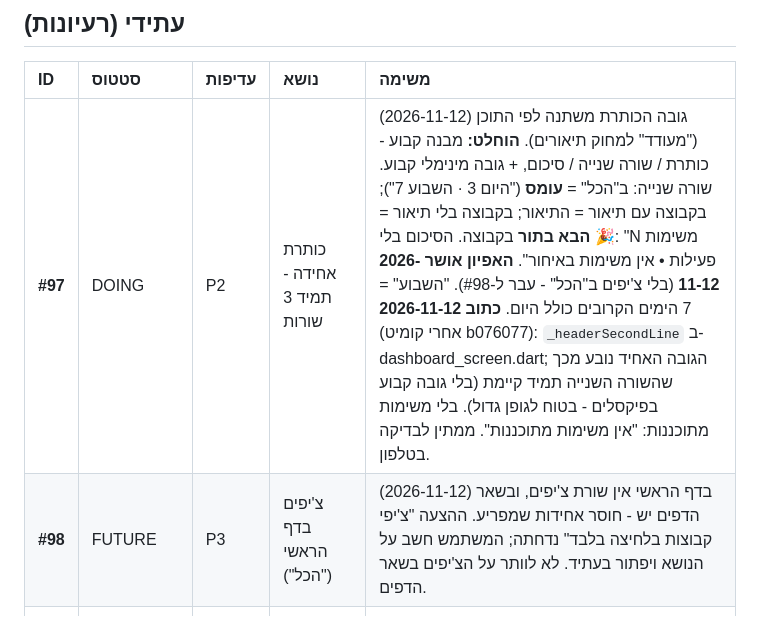
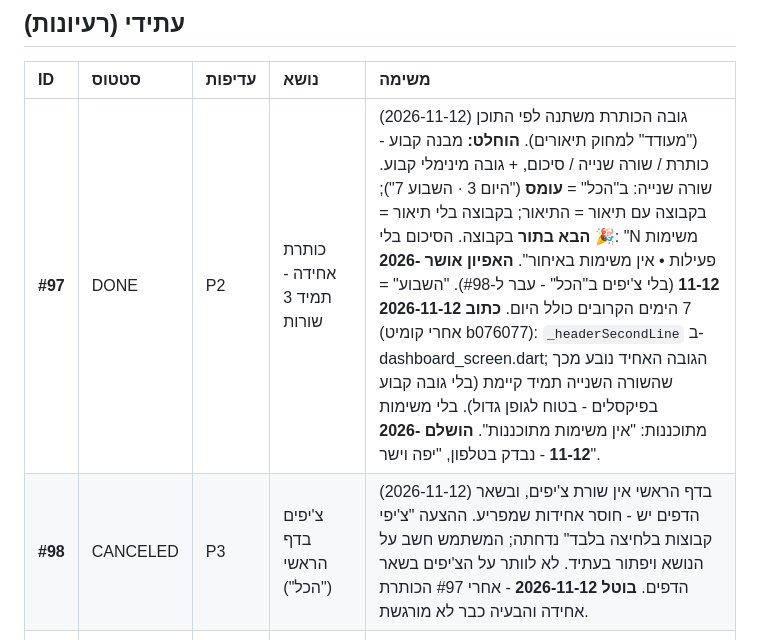
Before and after one commit to Bussuf/pets-and-maintenance, a Markdown page: BACKLOG.md, the part around the change. GitHub-like rendering.

Commit message:
feat(#97): header always has three lines; backlog: #97 done, #98 canceled

```diff
--- a/BACKLOG.md
+++ b/BACKLOG.md
@@ -30,8 +30,8 @@
 
 | ID | סטטוס | עדיפות | נושא | משימה |
 | :--- | :--- | :--- | :--- | :--- |
-| **#97** | DOING | P2 | כותרת אחידה - תמיד 3 שורות | (2026-11-12) גובה הכותרת משתנה לפי התוכן ("מעודד" למחוק תיאורים). **הוחלט:** מבנה קבוע - כותרת / שורה שנייה / סיכום, + גובה מינימלי קבוע. שורה שנייה: ב"הכל" = **עומס** ("היום 3 · השבוע 7"); בקבוצה עם תיאור = התיאור; בקבוצה בלי תיאור = **הבא בתור** בקבוצה. הסיכום בלי 🎉: "N משימות פעילות • אין משימות באיחור". **האפיון אושר 2026-11-12** (בלי צ'יפים ב"הכל" - עבר ל-#98). "השבוע" = 7 הימים הקרובים כולל היום. **כתוב 2026-11-12** (אחרי קומיט b076077): `_headerSecondLine` ב-dashboard_screen.dart; הגובה האחיד נובע מכך שהשורה השנייה תמיד קיימת (בלי גובה קבוע בפיקסלים - בטוח לגופן גדול). בלי משימות מתוכננות: "אין משימות מתוכננות". ממתין לבדיקה בטלפון. |
-| **#98** | FUTURE | P3 | צ'יפים בדף הראשי ("הכל") | (2026-11-12) בדף הראשי אין שורת צ'יפים, ובשאר הדפים יש - חוסר אחידות שמפריע. ההצעה "צ'יפי קבוצות בלחיצה בלבד" נדחתה; המשתמש חשב על הנושא ויפתור בעתיד. לא לוותר על הצ'יפים בשאר הדפים. |
+| **#97** | DONE | P2 | כותרת אחידה - תמיד 3 שורות | (2026-11-12) גובה הכותרת משתנה לפי התוכן ("מעודד" למחוק תיאורים). **הוחלט:** מבנה קבוע - כותרת / שורה שנייה / סיכום, + גובה מינימלי קבוע. שורה שנייה: ב"הכל" = **עומס** ("היום 3 · השבוע 7"); בקבוצה עם תיאור = התיאור; בקבוצה בלי תיאור = **הבא בתור** בקבוצה. הסיכום בלי 🎉: "N משימות פעילות • אין משימות באיחור". **האפיון אושר 2026-11-12** (בלי צ'יפים ב"הכל" - עבר ל-#98). "השבוע" = 7 הימים הקרובים כולל היום. **כתוב 2026-11-12** (אחרי קומיט b076077): `_headerSecondLine` ב-dashboard_screen.dart; הגובה האחיד נובע מכך שהשורה השנייה תמיד קיימת (בלי גובה קבוע בפיקסלים - בטוח לגופן גדול). בלי משימות מתוכננות: "אין משימות מתוכננות". **הושלם 2026-11-12** - נבדק בטלפון, "יפה וישר". |
+| **#98** | CANCELED | P3 | צ'יפים בדף הראשי ("הכל") | (2026-11-12) בדף הראשי אין שורת צ'יפים, ובשאר הדפים יש - חוסר אחידות שמפריע. ההצעה "צ'יפי קבוצות בלחיצה בלבד" נדחתה; המשתמש חשב על הנושא ויפתור בעתיד. לא לוותר על הצ'יפים בשאר הדפים. **בוטל 2026-11-12** - אחרי #97 הכותרת אחידה והבעיה כבר לא מורגשת. |
 | **#96** | DONE | P1 | HOTFIX - מחיקת תיאור קבוצה לא נשמרת | (2026-11-12) בעריכת קבוצה, ניקוי שדה התיאור לא מחק אותו: השמירה עברה דרך `copyWith`, שבו null = "בלי שינוי", והתיאור הישן חזר. תיקון: בניית Category במפורש. (פריטים ומשימות נשמרים ישירות למסד - לא מושפעים.) כתוב - ממתין לבדיקה בטלפון. |
 | **#95** | DONE | P1 | HOTFIX - פריט יחיד בקבוצה בלי צ'יפ "הכל" | (2026-11-12) בקבוצה עם פריט אחד צ'יפ "הכל" זהה לפריט - מוסתר. הצ'יפ היחיד תמיד מסומן (⋮ לעריכה זמין), לחיצה עליו מקפלת/פותחת; החלקה על הרשימה לא עושה כלום. כתוב - ממתין לבדיקה בטלפון. |
 | **#94** | DONE | P1 | כותרת הדף - אייקון הקבוצה מקפל הכל | דחוף (2026-11-12): כפתור ^ שבצד השמאלי של הכותרת הוסר; **אייקון הקבוצה** (מימין) הוא עכשיו הכפתור לקיפול/פתיחה של כל הסעיפים, ומתחתיו ^ קטן כחיווי בלבד (מסתובב כשהכל מקופל). הטקסט (שם, תיאור, סיכום) מנצל את כל השורה. עדכון טקסט ההדרכה של הקבוצות. כתוב - ממתין לבדיקה בטלפון. |
```
